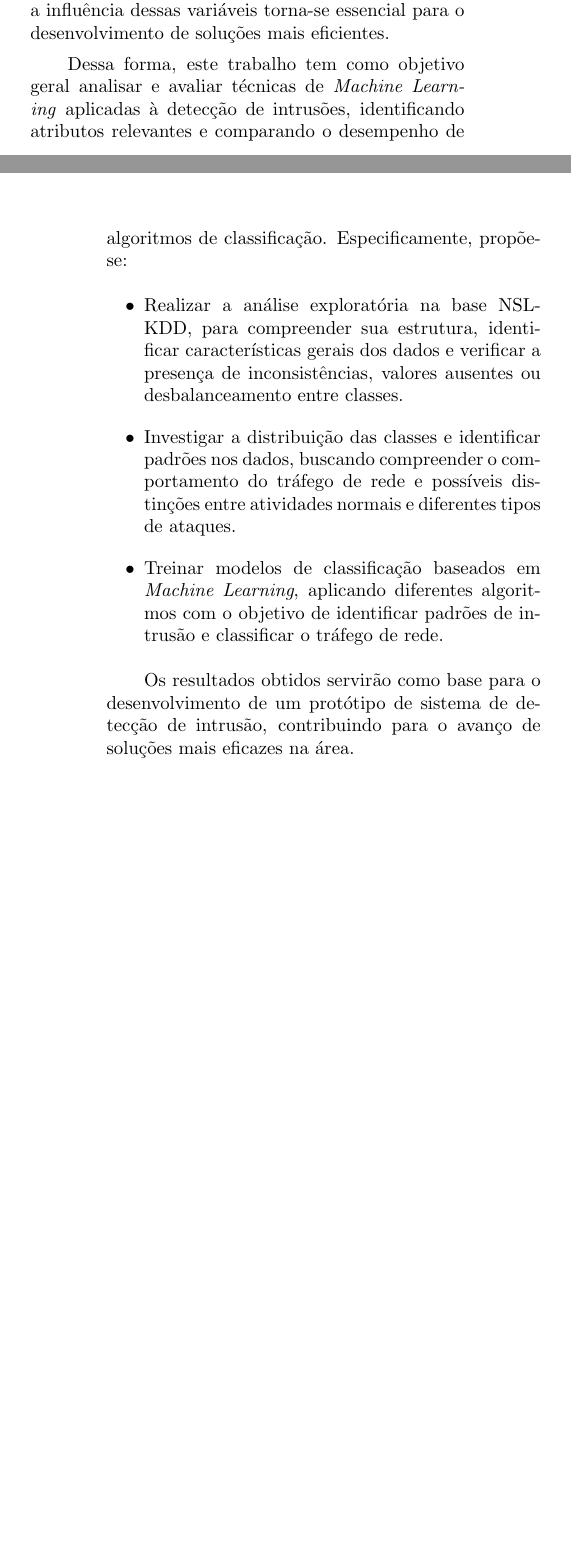
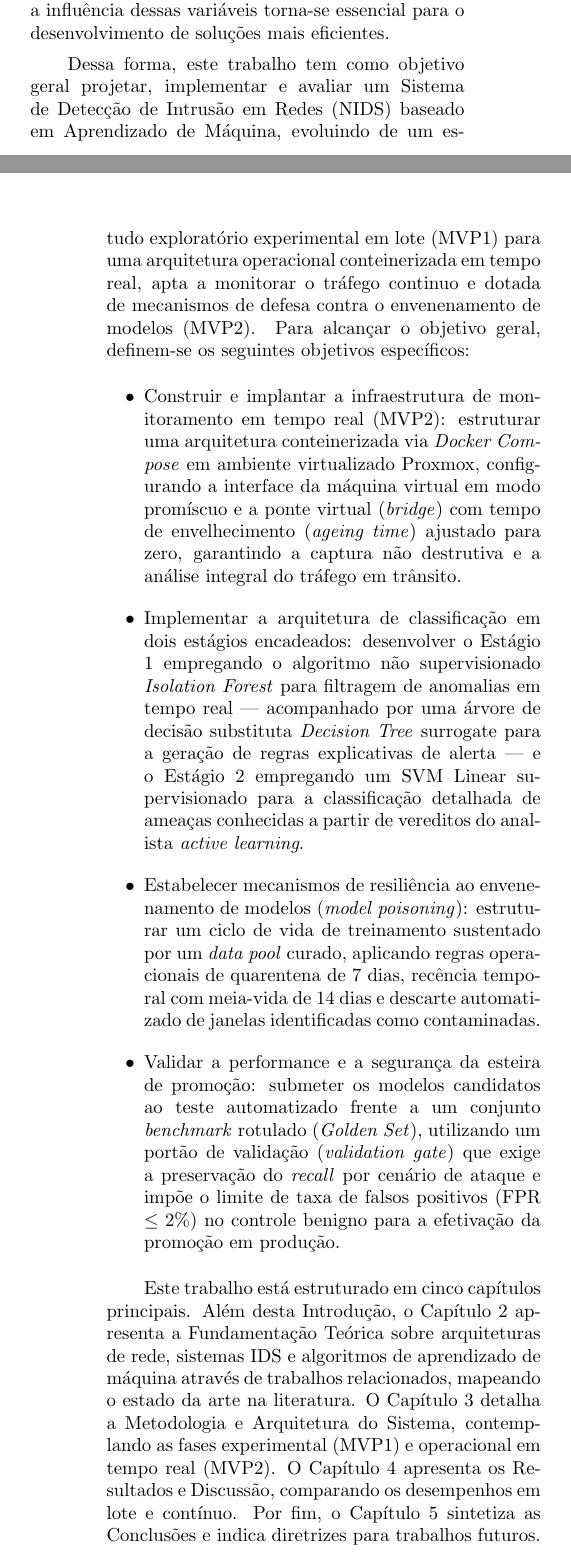
Before and after one commit to Marcela1204/TCC, a LaTeX document (documentacao/final/main.tex): two parts of the columns of pages 1 and 2 of 14, joined at a grey line, cut so that both start at the same text, the shorter picture padded with empty space. Compiled offline with pdfLaTeX.

Commit message:
Atualizando a Introdução
@Adelgrin, depois dá uma olhada pra ver se estamos na mesma página quanto aos principais objetivos

```diff
--- a/documentacao/final/main.tex
+++ b/documentacao/final/main.tex
@@ -257,20 +257,28 @@ atributos e da capacidade de lidar com a alta dimensionalidade das bases. Assim,
 compreender a influência dessas variáveis torna-se essencial para o
 desenvolvimento de soluções mais eficientes.
 
-Dessa forma, este trabalho tem como objetivo geral analisar e avaliar técnicas de
-\textit{Machine Learning} aplicadas à detecção de intrusões, identificando atributos
-relevantes e comparando o desempenho de algoritmos de classificação.
-Especificamente, propõe-se:
+Dessa forma, este trabalho tem como objetivo geral projetar, implementar e avaliar
+um Sistema de Detecção de Intrusão em Redes (NIDS) baseado em Aprendizado de Máquina,
+evoluindo de um estudo exploratório experimental em lote (MVP1) para uma arquitetura
+operacional conteinerizada em tempo real, apta a monitorar o tráfego continuo e
+dotada de mecanismos de defesa contra o envenenamento de modelos (MVP2). Para
+alcançar o objetivo geral, definem-se os seguintes objetivos específicos:
 
 \begin{itemize}
-    \item Realizar a análise exploratória na base NSL-KDD, para compreender sua estrutura, identificar características gerais dos dados e verificar a presença de inconsistências, valores ausentes ou desbalanceamento entre classes.
-    \item Investigar a distribuição das classes e identificar padrões nos dados, buscando compreender o comportamento do tráfego de rede e possíveis distinções entre atividades normais e diferentes tipos de ataques.
-    \item Treinar modelos de classificação baseados em \textit{Machine Learning}, aplicando diferentes algoritmos com o objetivo de identificar padrões de intrusão e classificar o tráfego de rede.
+    \item Construir e implantar a infraestrutura de monitoramento em tempo real (MVP2): estruturar uma arquitetura conteinerizada via \textit{Docker Compose} em ambiente virtualizado Proxmox, configurando a interface da máquina virtual em modo promíscuo e a ponte virtual (\textit{bridge}) com tempo de envelhecimento (\textit{ageing time}) ajustado para zero, garantindo a captura não destrutiva e a análise integral do tráfego em trânsito.
+    \item Implementar a arquitetura de classificação em dois estágios encadeados: desenvolver o Estágio 1 empregando o algoritmo não supervisionado \textit{Isolation Forest} para filtragem de anomalias em tempo real — acompanhado por uma árvore de decisão substituta \textit{Decision Tree} surrogate para a geração de regras explicativas de alerta — e o Estágio 2 empregando um SVM Linear supervisionado para a classificação detalhada de ameaças conhecidas a partir de vereditos do analista \textit{active learning}.
+    \item Estabelecer mecanismos de resiliência ao envenenamento de modelos (\textit{model poisoning}): estruturar um ciclo de vida de treinamento sustentado por um \textit{data pool} curado, aplicando regras operacionais de quarentena de 7 dias, recência temporal com meia-vida de 14 dias e descarte automatizado de janelas identificadas como contaminadas.
+	\item Validar a performance e a segurança da esteira de promoção: submeter os modelos candidatos ao teste automatizado frente a um conjunto \textit{benchmark} rotulado (\textit{Golden Set}), utilizando um portão de validação (\textit{validation gate}) que exige a preservação do \textit{recall} por cenário de ataque e impõe o limite de taxa de falsos positivos (FPR $\leq 2\%$) no controle benigno para a efetivação da promoção em produção.
 \end{itemize}
 
-Os resultados obtidos servirão como base para o desenvolvimento de um protótipo
-de sistema de detecção de intrusão, contribuindo para o avanço de soluções mais
-eficazes na área.
+Este trabalho está estruturado em cinco capítulos principais. Além desta Introdução,
+o Capítulo 2 apresenta a Fundamentação Teórica sobre arquiteturas de rede,
+sistemas IDS e algoritmos de aprendizado de máquina através de trabalhos relacionados,
+mapeando o estado da arte na literatura. O Capítulo 3 detalha a Metodologia e
+Arquitetura do Sistema, contemplando as fases experimental (MVP1) e operacional em
+tempo real (MVP2). O Capítulo 4 apresenta os Resultados e Discussão, comparando os
+desempenhos em lote e contínuo. Por fim, o Capítulo 5 sintetiza as Conclusões e
+indica diretrizes para trabalhos futuros.
 
 \section{Fundamentação Teórica}
 A segurança da informação tornou-se um elemento central na sociedade
```
Also changed, not shown: documentacao/final/main.pdf, documentacao/final/main.tex (2 more changed lines), 2 other files.
